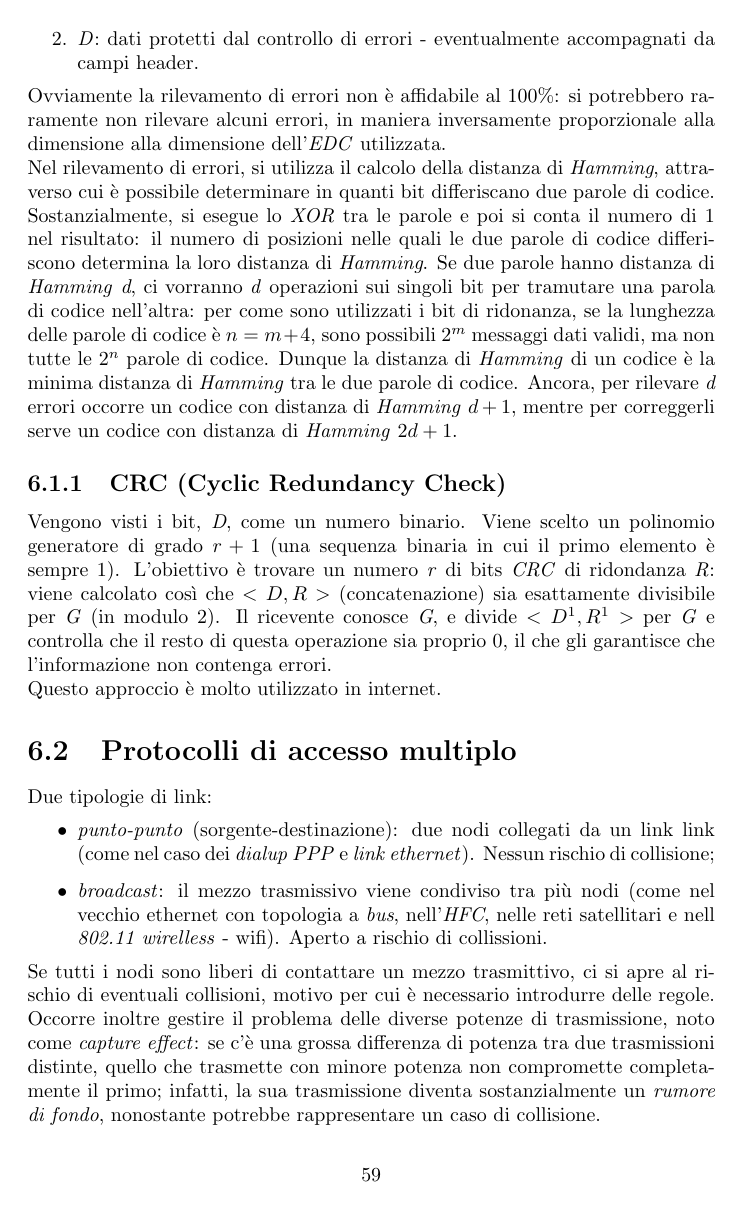
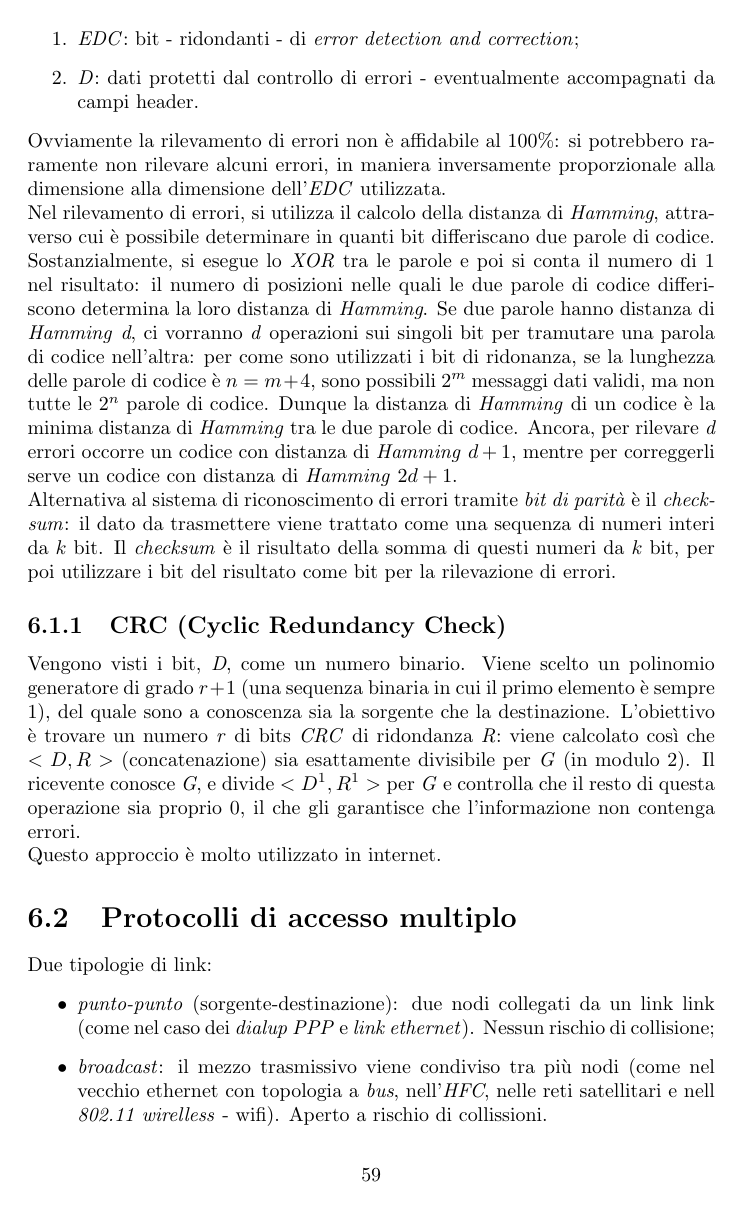
Before and after one commit to studiareinformatica/II_II_RetiDiElaboratori, a LaTeX document (LaTeX/main.tex, which reads LaTeX/chapter06.tex): page 60 of 85. Compiled offline with pdfLaTeX.

Commit message:
RetiDiElaboratori: few more corrections

```diff
--- a/LaTeX/chapter06.tex
+++ b/LaTeX/chapter06.tex
@@ -18,10 +18,11 @@ Tra i dati trasmessi, vi sono due blocchi fondamentali:
 	\item \textit{D}: dati protetti dal controllo di errori - eventualmente accompagnati da campi header.
 \end{enumerate}
 Ovviamente la rilevamento di errori non è affidabile al 100\%: si potrebbero raramente non rilevare alcuni errori, in maniera inversamente proporzionale alla dimensione alla dimensione dell'\textit{EDC} utilizzata. \\
-Nel rilevamento di errori, si utilizza il calcolo della distanza di \textit{Hamming}, attraverso cui è possibile determinare in quanti bit differiscano due parole di codice. Sostanzialmente, si esegue lo \textit{XOR} tra le parole e poi si conta il numero di 1 nel risultato: il numero di posizioni nelle quali le due parole di codice differiscono determina la loro distanza di \textit{Hamming}. Se due parole hanno distanza di \textit{Hamming} \textit{d}, ci vorranno \textit{d} operazioni sui singoli bit per tramutare una parola di codice nell'altra: per come sono utilizzati i bit di ridonanza, se la lunghezza delle parole di codice è $n=m+4$, sono possibili $2^m$ messaggi dati validi, ma non tutte le $2^n$ parole di codice. Dunque la distanza di \textit{Hamming} di un codice è la minima distanza di \textit{Hamming} tra le due parole di codice. Ancora, per rilevare \textit{d} errori occorre un codice con distanza di \textit{Hamming} $d+1$, mentre per correggerli serve un codice con distanza di \textit{Hamming} $2d+1$.
+Nel rilevamento di errori, si utilizza il calcolo della distanza di \textit{Hamming}, attraverso cui è possibile determinare in quanti bit differiscano due parole di codice. Sostanzialmente, si esegue lo \textit{XOR} tra le parole e poi si conta il numero di 1 nel risultato: il numero di posizioni nelle quali le due parole di codice differiscono determina la loro distanza di \textit{Hamming}. Se due parole hanno distanza di \textit{Hamming} \textit{d}, ci vorranno \textit{d} operazioni sui singoli bit per tramutare una parola di codice nell'altra: per come sono utilizzati i bit di ridonanza, se la lunghezza delle parole di codice è $n=m+4$, sono possibili $2^m$ messaggi dati validi, ma non tutte le $2^n$ parole di codice. Dunque la distanza di \textit{Hamming} di un codice è la minima distanza di \textit{Hamming} tra le due parole di codice. Ancora, per rilevare \textit{d} errori occorre un codice con distanza di \textit{Hamming} $d+1$, mentre per correggerli serve un codice con distanza di \textit{Hamming} $2d+1$. \\
+Alternativa al sistema di riconoscimento di errori tramite \textit{bit di parità} è il \textit{checksum}: il dato da trasmettere viene trattato come una sequenza di numeri interi da $k$ bit. Il \textit{checksum} è il risultato della somma di questi numeri da $k$ bit, per poi utilizzare i bit del risultato come bit per la rilevazione di errori.
 
 \subsection{CRC (Cyclic Redundancy Check)}
-Vengono visti i bit, \textit{D}, come un numero binario. Viene scelto un polinomio generatore di grado $r+1$ (una sequenza binaria in cui il primo elemento è sempre 1). L'obiettivo è trovare un numero \textit{r} di bits \textit{CRC} di ridondanza \textit{R}: viene calcolato così che $<D,R>$ (concatenazione) sia esattamente divisibile per \textit{G} (in modulo 2). Il ricevente conosce \textit{G}, e divide $<D^1,R^1>$ per \textit{G} e controlla che il resto di questa operazione sia proprio 0, il che gli garantisce che l'informazione non contenga errori. \\
+Vengono visti i bit, \textit{D}, come un numero binario. Viene scelto un polinomio generatore di grado $r+1$ (una sequenza binaria in cui il primo elemento è sempre 1), del quale sono a conoscenza sia la sorgente che la destinazione. L'obiettivo è trovare un numero \textit{r} di bits \textit{CRC} di ridondanza \textit{R}: viene calcolato così che $<D,R>$ (concatenazione) sia esattamente divisibile per \textit{G} (in modulo 2). Il ricevente conosce \textit{G}, e divide $<D^1,R^1>$ per \textit{G} e controlla che il resto di questa operazione sia proprio 0, il che gli garantisce che l'informazione non contenga errori. \\
 Questo approccio è molto utilizzato in internet.
 
 \section{Protocolli di accesso multiplo}
```
Also changed, not shown: LaTeX/chapter06.tex (6 more changed lines).
